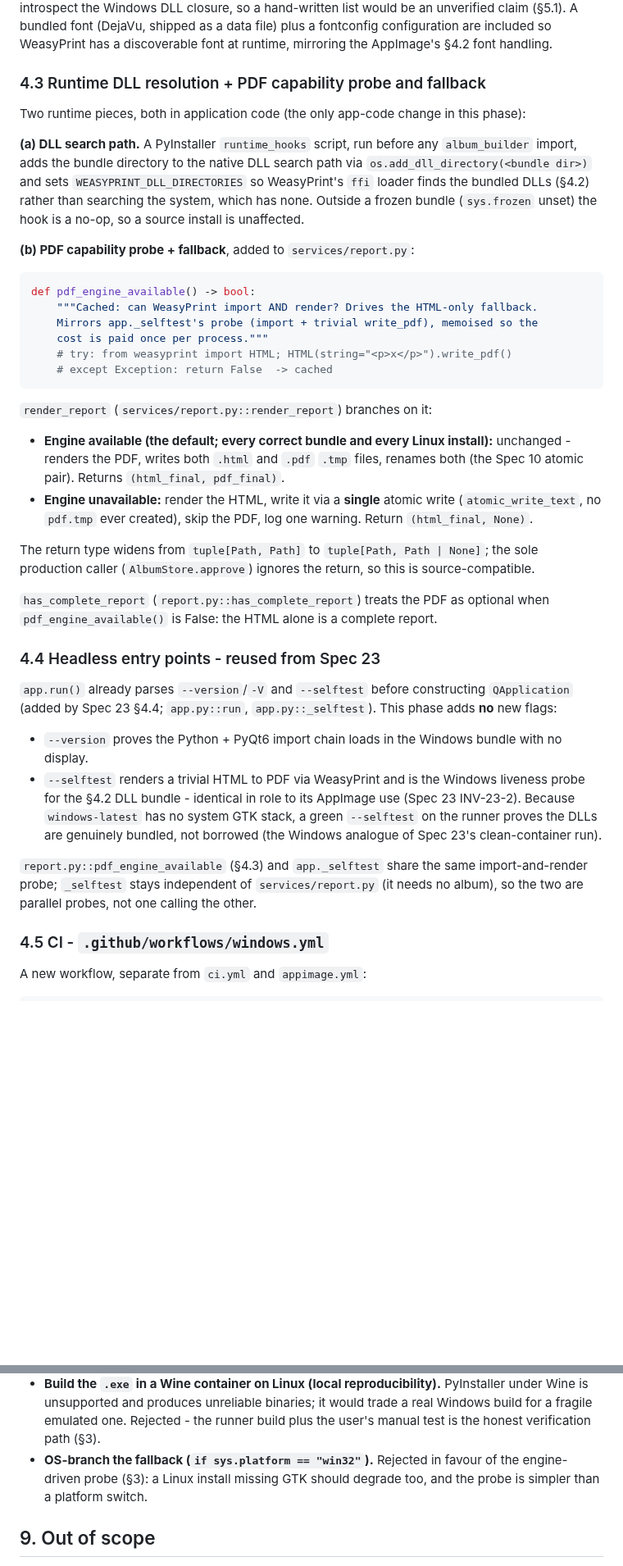
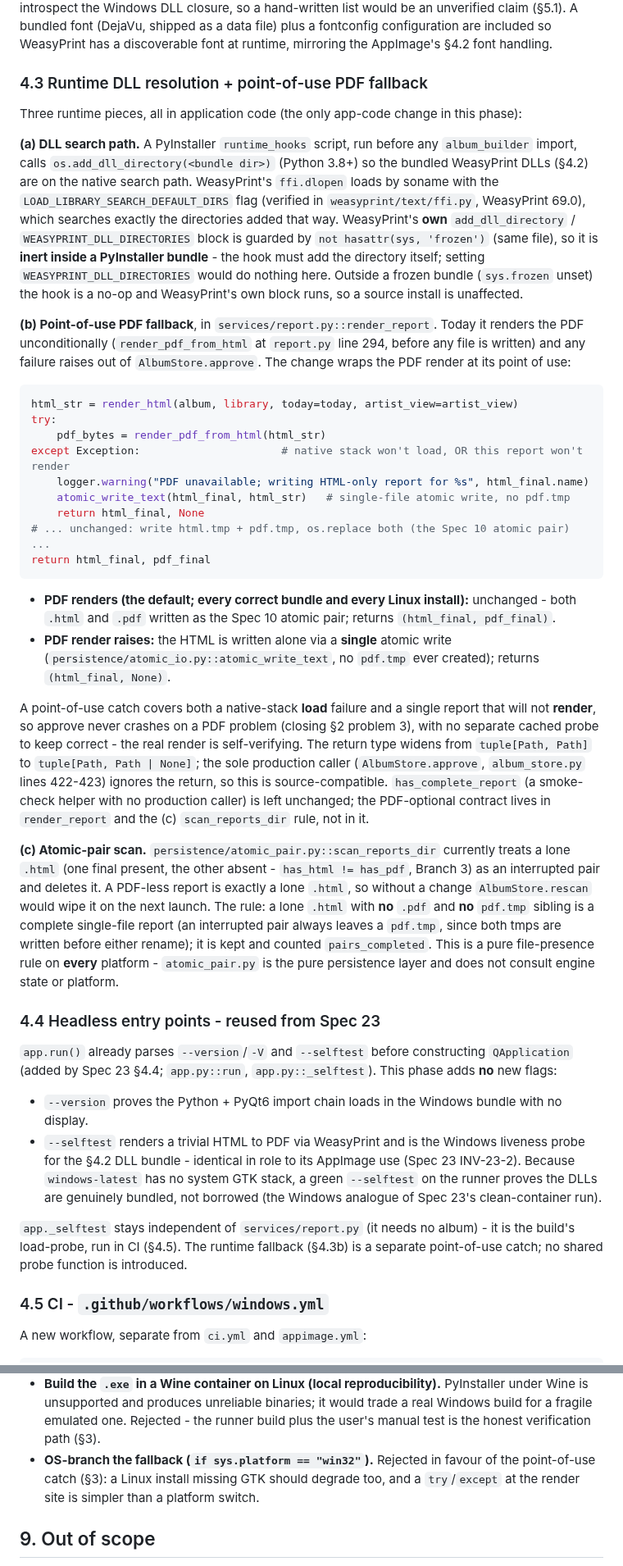
Before and after one commit to milnet01/album-builder, a Markdown page: docs/specs/24-windows-bundle.md, 2 parts joined by grey strips. Shown at 82% size. GitHub-like rendering; blank space fills up the shorter version.

````diff
--- a/docs/specs/24-windows-bundle.md
+++ b/docs/specs/24-windows-bundle.md
@@ -157,44 +158,67 @@ hand-written list would be an unverified claim (§5.1). A bundled font
 WeasyPrint has a discoverable font at runtime, mirroring the AppImage's §4.2 font
 handling.
 
-### 4.3 Runtime DLL resolution + PDF capability probe and fallback
+### 4.3 Runtime DLL resolution + point-of-use PDF fallback
 
-Two runtime pieces, both in application code (the only app-code change in this
+Three runtime pieces, all in application code (the only app-code change in this
 phase):
 
 **(a) DLL search path.** A PyInstaller `runtime_hooks` script, run before any
-`album_builder` import, adds the bundle directory to the native DLL search path via
-`os.add_dll_directory(<bundle dir>)` and sets `WEASYPRINT_DLL_DIRECTORIES` so
-WeasyPrint's `ffi` loader finds the bundled DLLs (§4.2) rather than searching the
-system, which has none. Outside a frozen bundle
-(`sys.frozen` unset) the hook is a no-op, so a source install is unaffected.
+`album_builder` import, calls `os.add_dll_directory(<bundle dir>)` (Python 3.8+) so
+the bundled WeasyPrint DLLs (§4.2) are on the native search path. WeasyPrint's
+`ffi.dlopen` loads by soname with the `LOAD_LIBRARY_SEARCH_DEFAULT_DIRS` flag
+(verified in `weasyprint/text/ffi.py`, WeasyPrint 69.0), which searches exactly the
+directories added that way. WeasyPrint's **own** `add_dll_directory` /
+`WEASYPRINT_DLL_DIRECTORIES` block is guarded by `not hasattr(sys, 'frozen')` (same
+file), so it is **inert inside a PyInstaller bundle** - the hook must add the
+directory itself; setting `WEASYPRINT_DLL_DIRECTORIES` would do nothing here.
+Outside a frozen bundle (`sys.frozen` unset) the hook is a no-op and WeasyPrint's
+own block runs, so a source install is unaffected.
 
-**(b) PDF capability probe + fallback**, added to `services/report.py`:
+**(b) Point-of-use PDF fallback**, in `services/report.py::render_report`. Today it
+renders the PDF unconditionally (`render_pdf_from_html` at `report.py` line 294,
+before any file is written) and any failure raises out of `AlbumStore.approve`. The
+change wraps the PDF render at its point of use:
 
 ```python
-def pdf_engine_available() -> bool:
-    """Cached: can WeasyPrint import AND render? Drives the HTML-only fallback.
-    Mirrors app._selftest's probe (import + trivial write_pdf), memoised so the
-    cost is paid once per process."""
-    # try: from weasyprint import HTML; HTML(string="<p>x</p>").write_pdf()
-    # except Exception: return False  -> cached
+html_str = render_html(album, library, today=today, artist_view=artist_view)
+try:
+    pdf_bytes = render_pdf_from_html(html_str)
+except Exception:                      # native stack won't load, OR this report won't render
+    logger.warning("PDF unavailable; writing HTML-only report for %s", html_final.name)
+    atomic_write_text(html_final, html_str)   # single-file atomic write, no pdf.tmp
+    return html_final, None
+# ... unchanged: write html.tmp + pdf.tmp, os.replace both (the Spec 10 atomic pair) ...
+return html_final, pdf_final
 ```
 
-`render_report` (`services/report.py::render_report`) branches on it:
+- **PDF renders (the default; every correct bundle and every Linux install):**
+  unchanged - both `.html` and `.pdf` written as the Spec 10 atomic pair; returns
+  `(html_final, pdf_final)`.
+- **PDF render raises:** the HTML is written alone via a **single** atomic write
+  (`persistence/atomic_io.py::atomic_write_text`, no `pdf.tmp` ever created);
+  returns `(html_final, None)`.
 
-- **Engine available (the default; every correct bundle and every Linux install):**
-  unchanged - renders the PDF, writes both `.html` and `.pdf` `.tmp` files, renames
-  both (the Spec 10 atomic pair). Returns `(html_final, pdf_final)`.
-- **Engine unavailable:** render the HTML, write it via a **single** atomic write
-  (`atomic_write_text`, no `pdf.tmp` ever created), skip the PDF, log one warning.
-  Return `(html_final, None)`.
+A point-of-use catch covers both a native-stack **load** failure and a single report
+that will not **render**, so approve never crashes on a PDF problem (closing §2
+problem 3), with no separate cached probe to keep correct - the real render is
+self-verifying. The return type widens from `tuple[Path, Path]` to
+`tuple[Path, Path | None]`; the sole production caller (`AlbumStore.approve`,
+`album_store.py` lines 422-423) ignores the return, so this is source-compatible.
+`has_complete_report` (a smoke-check helper with no production caller) is left
+unchanged; the PDF-optional contract lives in `render_report` and the (c)
+`scan_reports_dir` rule, not in it.
 
-The return type widens from `tuple[Path, Path]` to `tuple[Path, Path | None]`; the
-sole production caller (`AlbumStore.approve`) ignores the return, so this is
-source-compatible.
-
-`has_complete_report` (`report.py::has_complete_report`) treats the PDF as optional
-when `pdf_engine_available()` is False: the HTML alone is a complete report.
+**(c) Atomic-pair scan.** `persistence/atomic_pair.py::scan_reports_dir` currently
+treats a lone `.html` (one final present, the other absent - `has_html != has_pdf`,
+Branch 3) as an interrupted pair and deletes it. A PDF-less report is exactly a lone
+`.html`, so without a change `AlbumStore.rescan` would wipe it on the next launch.
+The rule: a lone `.html` with **no** `.pdf` and **no** `pdf.tmp` sibling is a
+complete single-file report (an interrupted pair always leaves a `pdf.tmp`, since
+both tmps are written before either rename); it is kept and counted
+`pairs_completed`. This is a pure file-presence rule on **every** platform -
+`atomic_pair.py` is the pure persistence layer and does not consult engine state or
+platform.
 
 ### 4.4 Headless entry points - reused from Spec 23
 
@@ -210,9 +234,9 @@ phase adds **no** new flags:
   `--selftest` on the runner proves the DLLs are genuinely bundled, not borrowed
   (the Windows analogue of Spec 23's clean-container run).
 
-`report.py::pdf_engine_available` (§4.3) and `app._selftest` share the same
-import-and-render probe; `_selftest` stays independent of `services/report.py`
-(it needs no album), so the two are parallel probes, not one calling the other.
+`app._selftest` stays independent of `services/report.py` (it needs no album) - it
+is the build's load-probe, run in CI (§4.5). The runtime fallback (§4.3b) is a
+separate point-of-use catch; no shared probe function is introduced.
 
 ### 4.5 CI - `.github/workflows/windows.yml`
 
@@ -418,8 +444,8 @@ is the leg CI cannot cover (§3) and gates "shipped".
   trade a real Windows build for a fragile emulated one. Rejected - the runner build
   plus the user's manual test is the honest verification path (§3).
 - **OS-branch the fallback (`if sys.platform == "win32"`).** Rejected in favour of
-  the engine-driven probe (§3): a Linux install missing GTK should degrade too, and
-  the probe is simpler than a platform switch.
+  the point-of-use catch (§3): a Linux install missing GTK should degrade too, and a
+  `try`/`except` at the render site is simpler than a platform switch.
 
 ## 9. Out of scope
 
````
Also changed, not shown: other parts of docs/specs/24-windows-bundle.md (+57 -52 lines).
